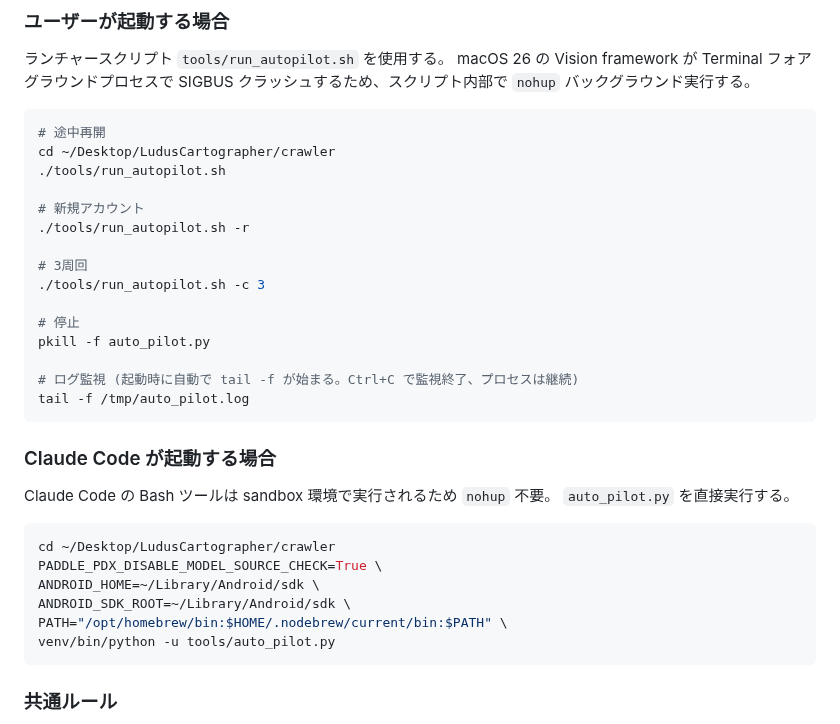
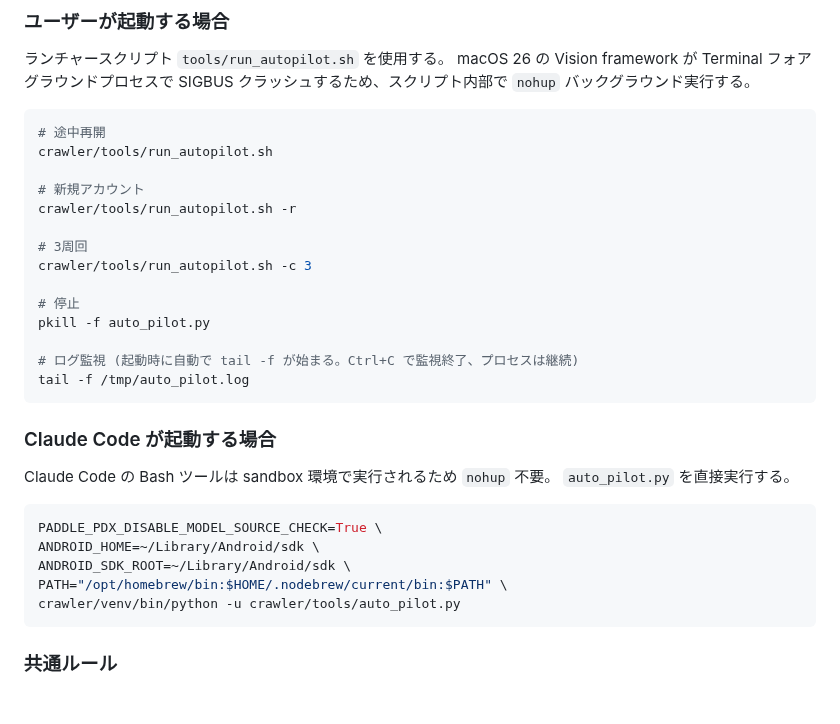
Before and after one commit to Isao-Shinohara/LudusCartographer, a Markdown page: CLAUDE.md, the part around the change. Drawn GitHub-style; blank space fills up the shorter version.

Commit message:
docs: 起動コマンドをプロジェクトルートからの相対パスに変更
cd不要でプロジェクトルートから直接実行可能に。

Co-Authored-By: Claude Opus 4.6 (1M context) <noreply@anthropic.com>

````diff
--- a/CLAUDE.md
+++ b/CLAUDE.md
@@ -297,14 +297,13 @@ SIGBUS クラッシュするため、スクリプト内部で `nohup` バック
 
 ```bash
 # 途中再開
-cd ~/Desktop/LudusCartographer/crawler
-./tools/run_autopilot.sh
+crawler/tools/run_autopilot.sh
 
 # 新規アカウント
-./tools/run_autopilot.sh -r
+crawler/tools/run_autopilot.sh -r
 
 # 3周回
-./tools/run_autopilot.sh -c 3
+crawler/tools/run_autopilot.sh -c 3
 
 # 停止
 pkill -f auto_pilot.py
@@ -319,12 +318,11 @@ Claude Code の Bash ツールは sandbox 環境で実行されるため `nohup`
 `auto_pilot.py` を直接実行する。
 
 ```bash
-cd ~/Desktop/LudusCartographer/crawler
 PADDLE_PDX_DISABLE_MODEL_SOURCE_CHECK=True \
 ANDROID_HOME=~/Library/Android/sdk \
 ANDROID_SDK_ROOT=~/Library/Android/sdk \
 PATH="/opt/homebrew/bin:$HOME/.nodebrew/current/bin:$PATH" \
-venv/bin/python -u tools/auto_pilot.py
+crawler/venv/bin/python -u crawler/tools/auto_pilot.py
 ```
 
 ### 共通ルール
````
